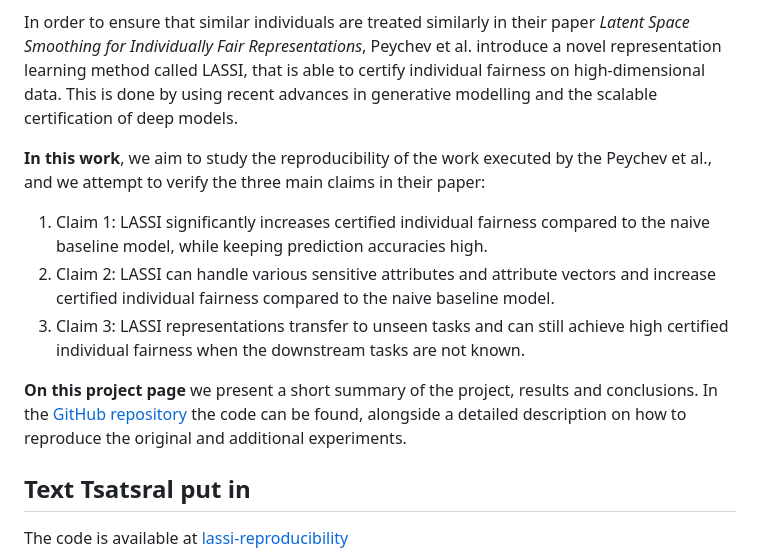
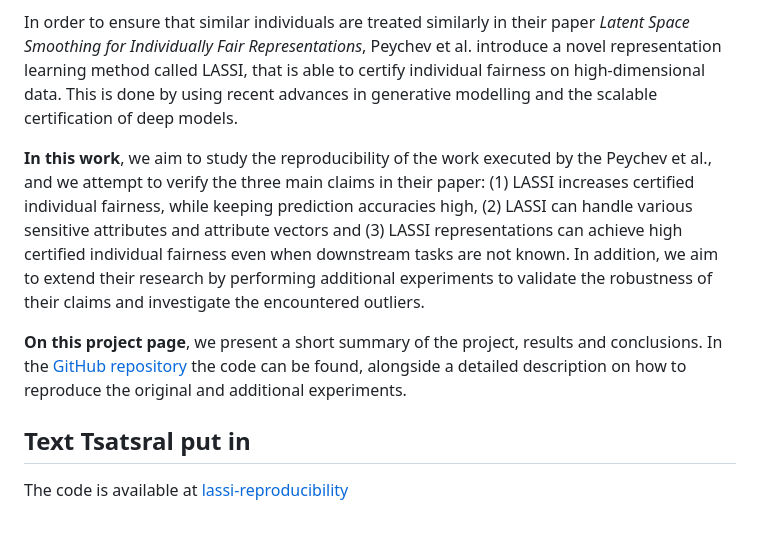
Before and after one commit to Mametchiii/lassi-reproducibility, a Markdown page: docs/README.md, the part around the change. Drawn GitHub-style; blank space fills up the shorter version.

```diff
--- a/docs/README.md
+++ b/docs/README.md
@@ -8,12 +8,10 @@ Deep learning models are increasingly being used to make decisions in critical d
 
 In order to ensure that similar individuals are treated similarly in their paper _Latent Space Smoothing for Individually Fair Representations_, Peychev et al. introduce a novel representation learning method called LASSI, that is able to certify individual fairness on high-dimensional data. This is done by using recent advances in generative modelling and the scalable certification of deep models.
 
-**In this work**, we aim to study the reproducibility of the work executed by the Peychev et al., and we attempt to verify the three main claims in their paper:
-1. Claim 1: LASSI significantly increases certified individual fairness compared to the naive baseline model, while keeping prediction accuracies high.
-2. Claim 2: LASSI can handle various sensitive attributes and attribute vectors and increase certified individual fairness compared to the naive baseline model.
-3. Claim 3: LASSI representations transfer to unseen tasks and can still achieve high certified individual fairness when the downstream tasks are not known.
+**In this work**, we aim to study the reproducibility of the work executed by the Peychev et al., and we attempt to verify the three main claims in their paper: (1) LASSI increases certified individual fairness, while keeping prediction accuracies high, (2) LASSI can handle various sensitive attributes and attribute vectors and (3) LASSI representations can achieve high certified individual fairness even when downstream tasks are not known. In addition, we aim to extend their
+research by performing additional experiments to validate the robustness of their claims and investigate the encountered outliers.
 
-**On this project page** we present a short summary of the project, results and conclusions. In the [GitHub repository](https://github.com/Mametchiii/lassi-reproducibility) the code can be found, alongside a detailed description on how to reproduce the original and additional experiments.
+**On this project page**, we present a short summary of the project, results and conclusions. In the [GitHub repository](https://github.com/Mametchiii/lassi-reproducibility) the code can be found, alongside a detailed description on how to reproduce the original and additional experiments.
 
 ## Text Tsatsral put in
 
```
